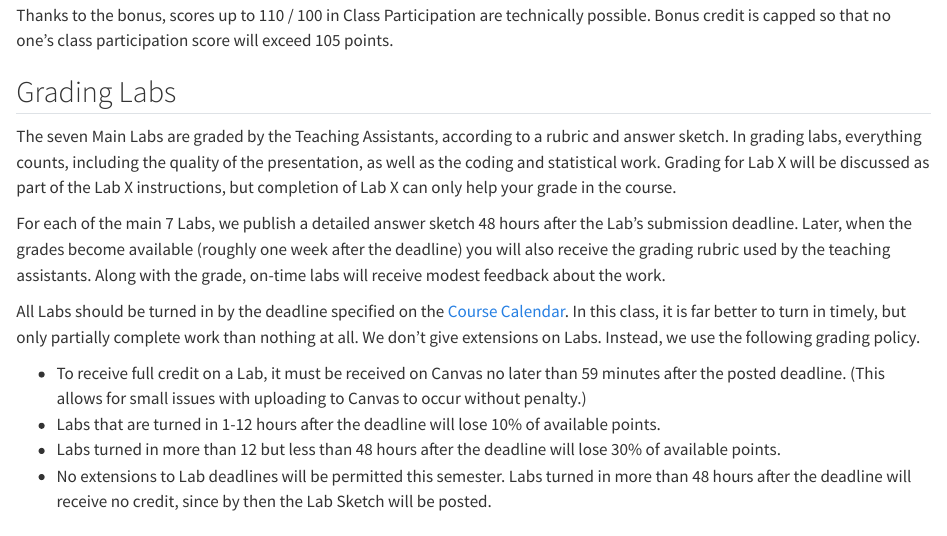
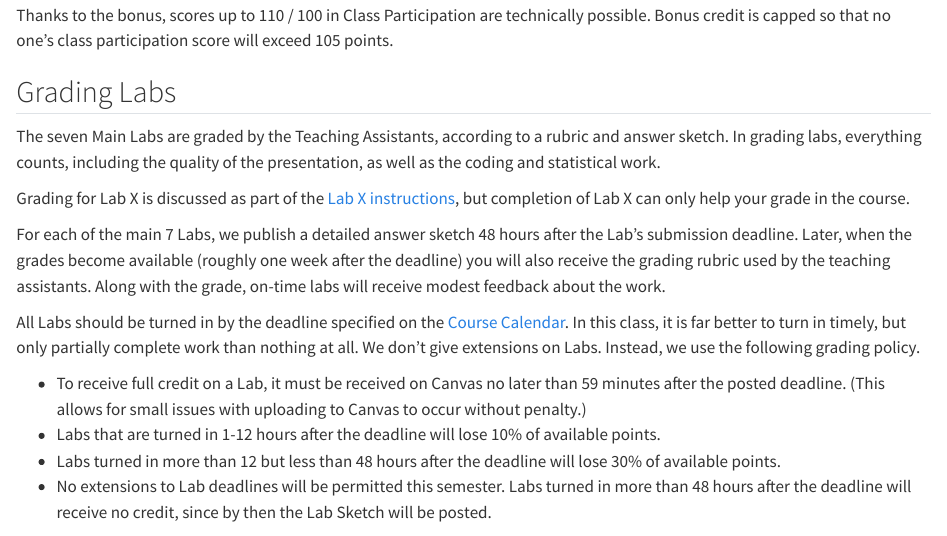
Before and after one commit to THOMASELOVE/431-syllabus-2023, a Quarto document (11_grading.qmd): the page in a window 1100 px wide, from 1540 px down. Rendered offline with R 4.5, knitr and Pandoc in place of Quarto, with nearby package versions.

Commit message:
Update Lab X information.

```diff
--- a/11_grading.qmd
+++ b/11_grading.qmd
@@ -50,7 +50,9 @@ Thanks to the bonus, scores up to 110 / 100 in Class Participation are technical
 
 ## Grading Labs
 
-The seven Main Labs are graded by the Teaching Assistants, according to a rubric and answer sketch. In grading labs, everything counts, including the quality of the presentation, as well as the coding and statistical work. Grading for Lab X will be discussed as part of the Lab X instructions, but completion of Lab X can only help your grade in the course.
+The seven Main Labs are graded by the Teaching Assistants, according to a rubric and answer sketch. In grading labs, everything counts, including the quality of the presentation, as well as the coding and statistical work.
+
+Grading for Lab X is discussed as part of the [Lab X instructions](https://thomaselove.github.io/431-labX/), but completion of Lab X can only help your grade in the course.
 
 For each of the main 7 Labs, we publish a detailed answer sketch 48 hours after the Lab's submission deadline. Later, when the grades become available (roughly one week after the deadline) you will also receive the grading rubric used by the teaching assistants. Along with the grade, on-time labs will receive modest feedback about the work.
 
```
Also changed, not shown: index.qmd (+1 -1 lines), docs/search.json, 4 other files.
